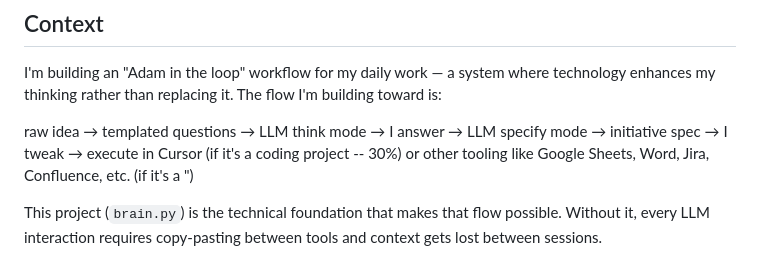
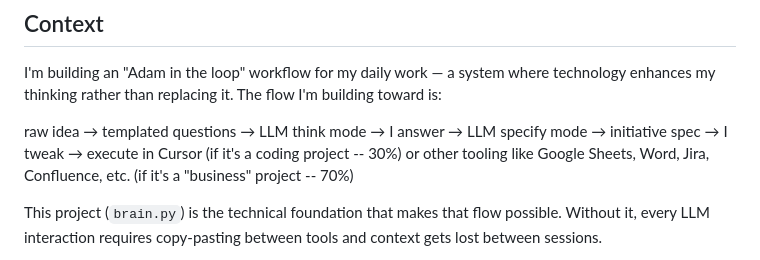
Before and after one commit to nelsonuwp/connected-brain, a Markdown page: vault/30-initiatives/026-02-22-llm-bridge.md, the part around the change. GitHub-like rendering.

Commit message:
vault: auto-commit 2026-02-23 13:47:21

```diff
--- a/vault/30-initiatives/026-02-22-llm-bridge.md
+++ b/vault/30-initiatives/026-02-22-llm-bridge.md
@@ -15,7 +15,7 @@ Python CLI (`brain.py`) that reads an Obsidian note plus optional context files,
 ## Context
 I'm building an "Adam in the loop" workflow for my daily work — a system where technology enhances my thinking rather than replacing it. The flow I'm building toward is:
 
-raw idea → templated questions → LLM think mode → I answer → LLM specify mode → initiative spec → I tweak → execute in Cursor (if it's a coding project -- 30%) or other tooling like Google Sheets, Word, Jira, Confluence, etc. (if it's a ")
+raw idea → templated questions → LLM think mode → I answer → LLM specify mode → initiative spec → I tweak → execute in Cursor (if it's a coding project -- 30%) or other tooling like Google Sheets, Word, Jira, Confluence, etc. (if it's a "business" project -- 70%)
 
 This project (`brain.py`) is the technical foundation that makes that flow possible. Without it, every LLM interaction requires copy-pasting between tools and context gets lost between sessions.
 
```
